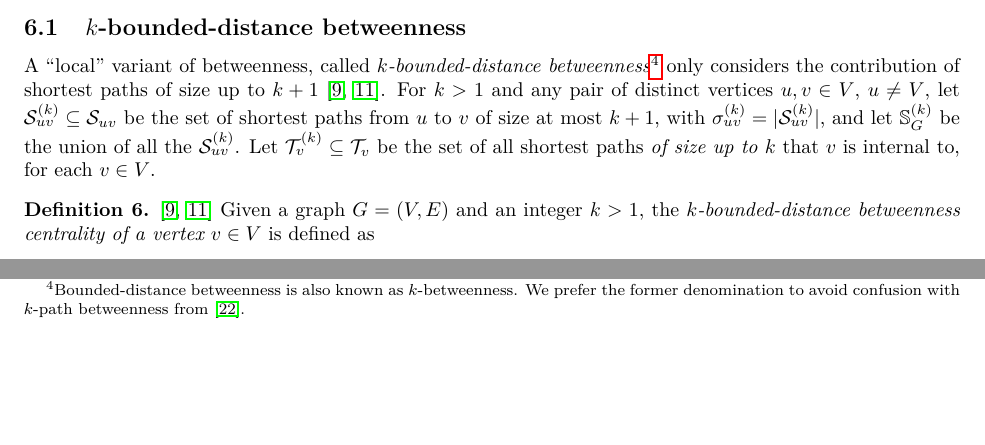
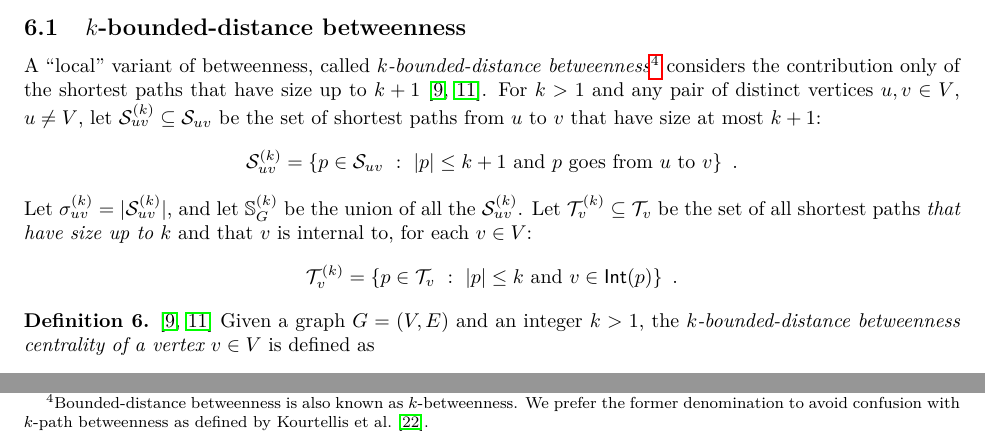
Before and after one commit to rionda/centrsampl, a LaTeX paper (paper/centrsampl-nostyle.tex, which reads paper/variants.tex): two parts of page 22 of 31 before the commit and two parts of page 22 of 32 after it, joined at a grey line, cut so that both start at the same text, the shorter picture padded with empty space. Compiled offline with pdfLaTeX.

Commit message:
Improve definition of k-bounded-betweenness. Mark item as done in TODO.

```diff
--- a/paper/variants.tex
+++ b/paper/variants.tex
@@ -8,15 +8,23 @@ betweenness centrality.
 A ``local'' variant of betweenness, called \emph{$k$-bounded-distance
 betweenness}\footnote{Bounded-distance betweenness is also known as
 $k$-betweenness. We prefer the former denomination to avoid confusion with
-$k$-path betweenness from~\citep{KourtellisASIT12}.} only considers
-the contribution of shortest paths of size up to $k+1$~\citep{BorgattiE06,Brandes08}.
+$k$-path betweenness as defined by~\citet{KourtellisASIT12}.} considers
+the contribution only of the shortest paths that have size up to $k+1$~\citep{BorgattiE06,Brandes08}.
 For $k>1$ and any pair of distinct vertices $u,v\in V$, $u\neq V$, let
 $\mathcal{S}^{(k)}_{uv}\subseteq\mathcal{S}_{uv}$ be the set of shortest paths
-from $u$ to $v$ of size at most $k+1$, with
-$\sigma^{(k)}_{uv}=|\mathcal{S}^{(k)}_{uv}|$, and let $\mathbb{S}^{(k)}_G$ be the
-union of all the $\mathcal{S}^{(k)}_{uv}$. Let
+from $u$ to $v$ that have size at most $k+1$:
+\[
+	\mathcal{S}^{(k)}_{uv}=\{p\in\mathcal{S}_{uv} ~:~ |p|\le k+1 \mbox{ and $p$
+	goes from $u$ to $v$}\}\enspace.
+\]
+Let $\sigma^{(k)}_{uv}=|\mathcal{S}^{(k)}_{uv}|$, and let $\mathbb{S}^{(k)}_G$
+be the union of all the $\mathcal{S}^{(k)}_{uv}$. Let
 $\mathcal{T}^{(k)}_v\subseteq\mathcal{T}_v$ be the set of all shortest paths
-\emph{of size up to $k$} that $v$ is internal to, for each $v\in V$.
+\emph{that have size up to $k$} and that $v$ is internal to, for each $v\in V$:
+\[
+	\mathcal{T}^{(k)}_v=\{p\in\mathcal{T}_v ~:~ |p|\le k \mbox{ and }
+	v\in\mathsf{Int}(p)\}\enspace.
+\]
 
 %\begin{definition}[\citep{BorgattiE06,Brandes08}]\label{def:kboundbetweenness}
 \begin{definition}\label{def:kboundbetweenness}
```
Also changed, not shown: paper/TODO.md (+1 -1 lines).
